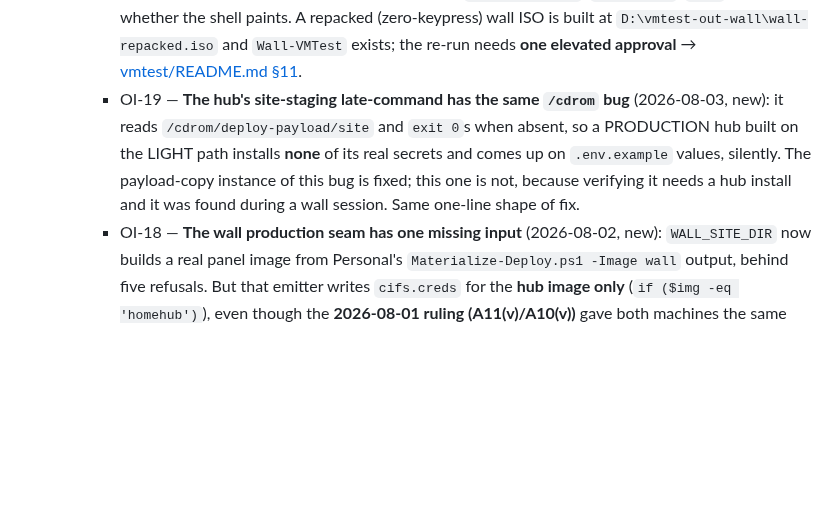
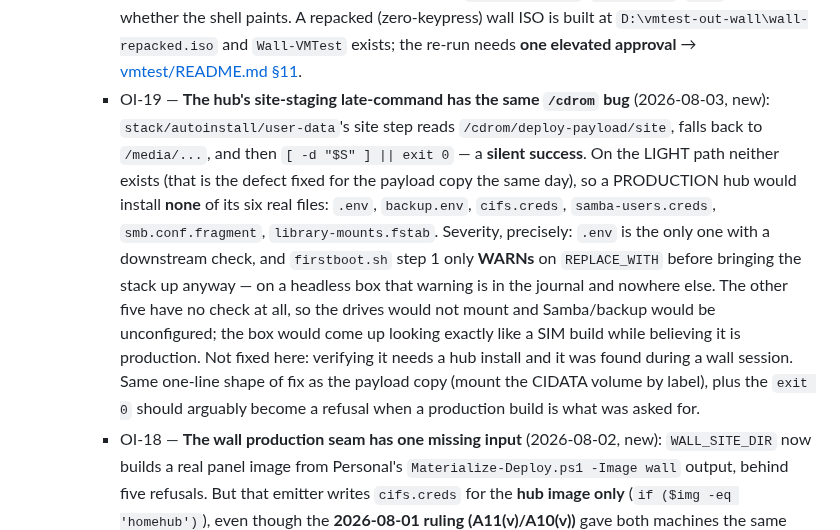
Before and after one commit to diytechy/MiniPC-Deployer, a Markdown page: docs/status.md, the part around the change. Rendered like a GitHub page; blank space fills up the shorter version.

Commit message:
docs: pin down OI-19's actual severity
It is not fully silent - firstboot WARNs on a REPLACE_WITH .env before
bringing the stack up. But that is the only one of the six site files with
any downstream check, and on a headless box the warning lives in the journal
and nowhere else. The other five (backup.env, cifs.creds, samba-users.creds,
smb.conf.fragment, library-mounts.fstab) fail with no signal at all: drives
would not mount, Samba and backup would be unconfigured, and the box would
come up looking exactly like a SIM build while believing it is production.

Co-Authored-By: Claude Opus 5 (1M context) <noreply@anthropic.com>

```diff
--- a/docs/status.md
+++ b/docs/status.md
@@ -41,12 +41,23 @@ last) — it is the record, not required reading for every pass.
       re-run needs **one elevated approval** →
       [vmtest/README.md §11](../vmtest/README.md).
     - OI-19 — **The hub's site-staging late-command has the same `/cdrom`
-      bug** (2026-08-03, new): it reads `/cdrom/deploy-payload/site` and
-      `exit 0`s when absent, so a PRODUCTION hub built on the LIGHT path
-      installs **none** of its real secrets and comes up on `.env.example`
-      values, silently. The payload-copy instance of this bug is fixed; this
-      one is not, because verifying it needs a hub install and it was found
-      during a wall session. Same one-line shape of fix.
+      bug** (2026-08-03, new): `stack/autoinstall/user-data`'s site step reads
+      `/cdrom/deploy-payload/site`, falls back to `/media/...`, and then
+      `[ -d "$S" ] || exit 0` — a **silent success**. On the LIGHT path neither
+      exists (that is the defect fixed for the payload copy the same day), so a
+      PRODUCTION hub would install **none** of its six real files: `.env`,
+      `backup.env`, `cifs.creds`, `samba-users.creds`, `smb.conf.fragment`,
+      `library-mounts.fstab`. Severity, precisely: `.env` is the only one with a
+      downstream check, and `firstboot.sh` step 1 only **WARNs** on
+      `REPLACE_WITH` before bringing the stack up anyway — on a headless box
+      that warning is in the journal and nowhere else. The other five have no
+      check at all, so the drives would not mount and Samba/backup would be
+      unconfigured; the box would come up looking exactly like a SIM build
+      while believing it is production. Not fixed here: verifying it needs a
+      hub install and it was found during a wall session. Same one-line shape
+      of fix as the payload copy (mount the CIDATA volume by label), plus the
+      `exit 0` should arguably become a refusal when a production build is what
+      was asked for.
     - OI-18 — **The wall production seam has one missing input**
       (2026-08-02, new): `WALL_SITE_DIR` now builds a real panel image from
       Personal's `Materialize-Deploy.ps1 -Image wall` output, behind five
```
